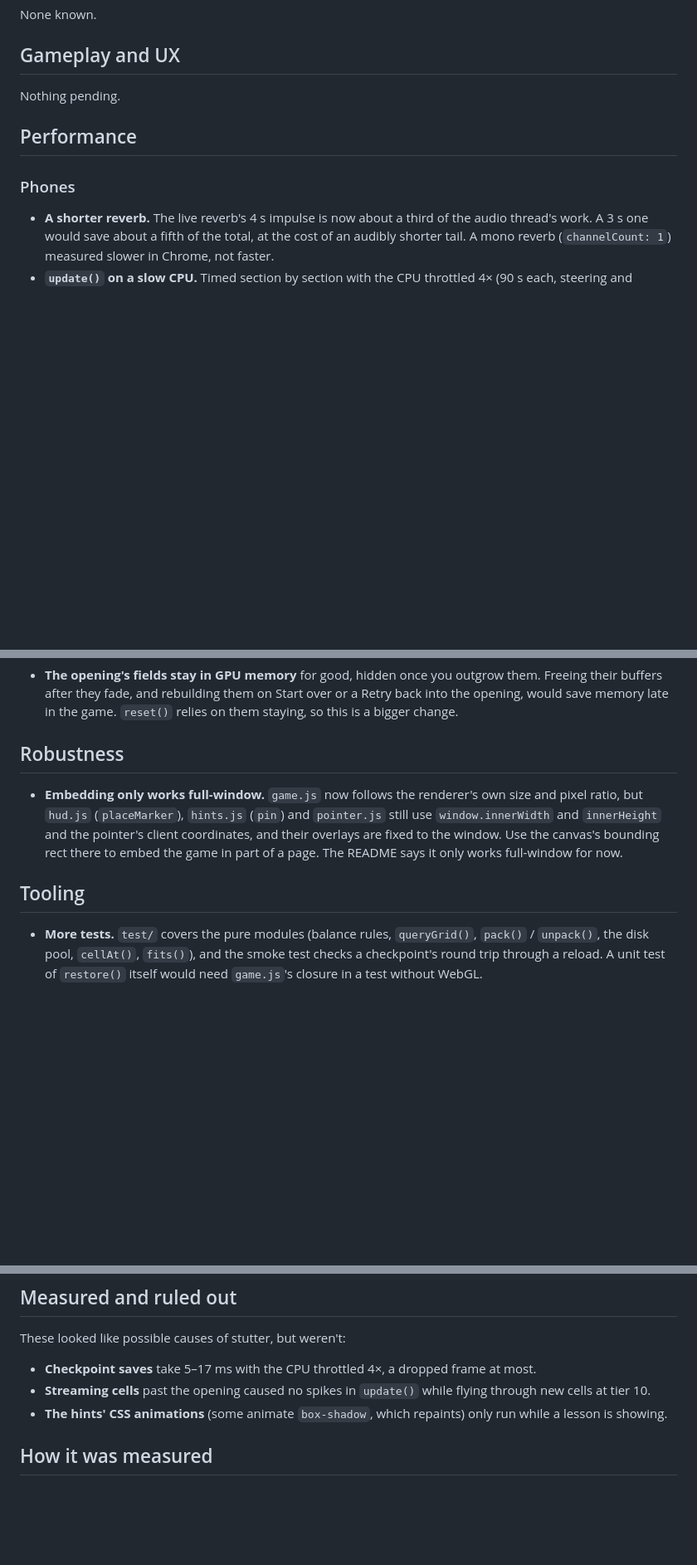
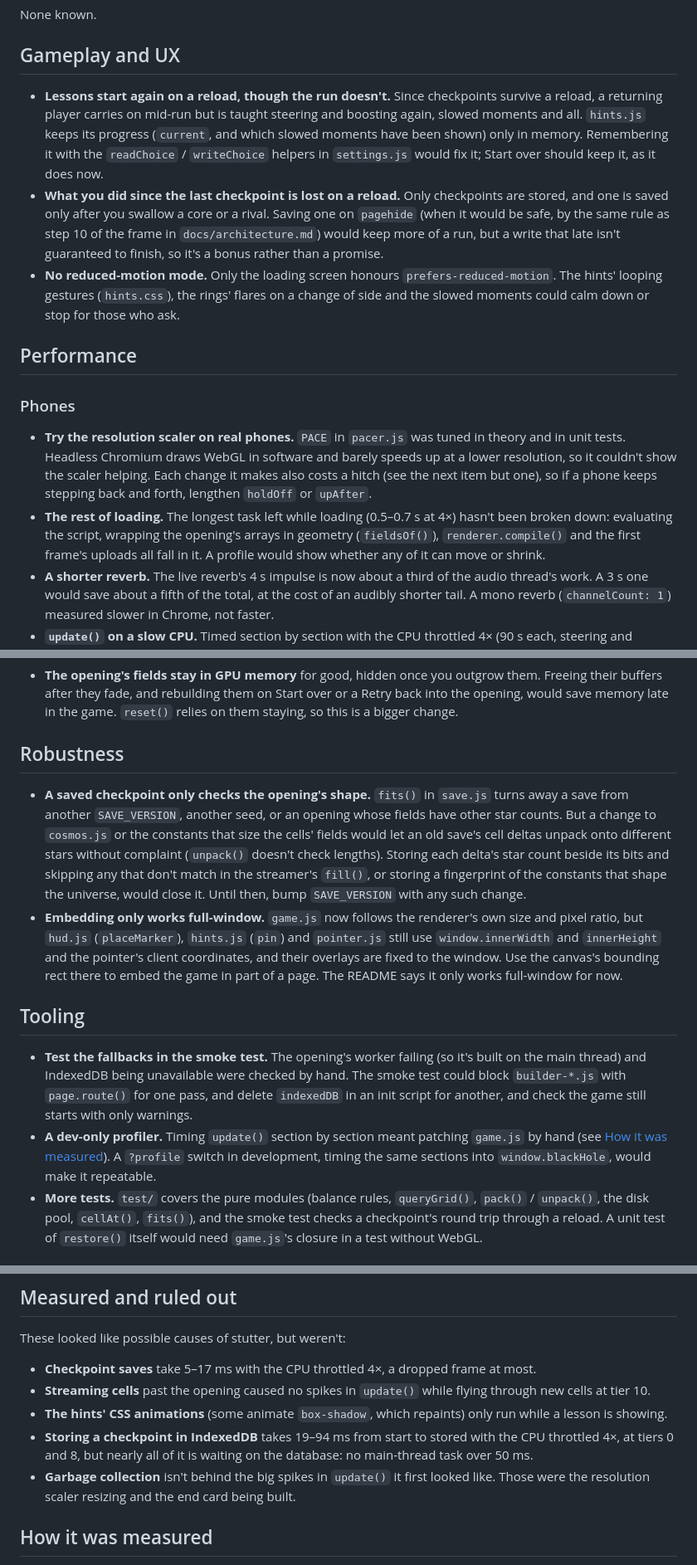
Before and after one commit to P3DY/blackhole, a Markdown page: docs/improvements.md, 3 parts joined by grey strips. Shown at 83% size. GitHub-like rendering; blank space fills up the shorter version.

Commit message:
Add the remaining suggestions to docs/improvements.md
New items from this round of work: lessons restart on a reload while the
run carries on, progress since the last checkpoint is lost on a reload,
no reduced-motion mode, trying the resolution scaler on real phones,
breaking down the rest of loading, saved checkpoints only checking the
opening's shape, testing the fallbacks in the smoke test, and a dev-only
profiler. Also records what was ruled out (storing checkpoints, GC) and
how update() and leftover audio nodes were measured, and fixes two
references to the frame's checkpoint step (10, not 9).

Co-Authored-By: Claude Opus 5.5 <noreply@anthropic.com>
Claude-Session: https://claude.ai/code/session_0137c2YNiGmjxQsrCzw8tHWA

```diff
--- a/docs/improvements.md
+++ b/docs/improvements.md
@@ -10,12 +10,16 @@ None known.
 
 ## Gameplay and UX
 
-Nothing pending.
+- **Lessons start again on a reload, though the run doesn't.** Since checkpoints survive a reload, a returning player carries on mid-run but is taught steering and boosting again, slowed moments and all. `hints.js` keeps its progress (`current`, and which slowed moments have been shown) only in memory. Remembering it with the `readChoice` / `writeChoice` helpers in `settings.js` would fix it; Start over should keep it, as it does now.
+- **What you did since the last checkpoint is lost on a reload.** Only checkpoints are stored, and one is saved only after you swallow a core or a rival. Saving one on `pagehide` (when it would be safe, by the same rule as step 10 of the frame in `docs/architecture.md`) would keep more of a run, but a write that late isn't guaranteed to finish, so it's a bonus rather than a promise.
+- **No reduced-motion mode.** Only the loading screen honours `prefers-reduced-motion`. The hints' looping gestures (`hints.css`), the rings' flares on a change of side and the slowed moments could calm down or stop for those who ask.
 
 ## Performance
 
 ### Phones
 
+- **Try the resolution scaler on real phones.** `PACE` in `pacer.js` was tuned in theory and in unit tests. Headless Chromium draws WebGL in software and barely speeds up at a lower resolution, so it couldn't show the scaler helping. Each change it makes also costs a hitch (see the next item but one), so if a phone keeps stepping back and forth, lengthen `holdOff` or `upAfter`.
+- **The rest of loading.** The longest task left while loading (0.5–0.7 s at 4×) hasn't been broken down: evaluating the script, wrapping the opening's arrays in geometry (`fieldsOf()`), `renderer.compile()` and the first frame's uploads all fall in it. A profile would show whether any of it can move or shrink.
 - **A shorter reverb.** The live reverb's 4 s impulse is now about a third of the audio thread's work. A 3 s one would save about a fifth of the total, at the cost of an audibly shorter tail. A mono reverb (`channelCount: 1`) measured slower in Chrome, not faster.
 - **`update()` on a slow CPU.** Timed section by section with the CPU throttled 4× (90 s each, steering and boosting, with the resolution fixed), `update()` now takes 2–4 ms at the median, 6–10 ms at the 95th percentile and 11–13 ms at the 99th, at tiers 0 and 8. The slowest frames are spread over the capture queries, `disk.update()` and the audio (mostly `chime()` making its nodes, 5–10 ms each), with no single culprit left. Next steps, if a real phone (Chrome remote debugging) shows it still matters: let the capture queries skip grid cells whose stars are all eaten (a live count per cell, which `reset()`, `restore()` and the streamer's `fill()` would have to recount), and reuse chime voices instead of making new nodes. Two hitches are known and left alone: getting swallowed (the end card and its sound, about 65 ms at 4×), and each change the resolution scaler makes (the canvas and every buffer are remade, 100–240 ms at 4× in headless Chromium).
 
@@ -25,10 +29,13 @@ Nothing pending.
 
 ## Robustness
 
+- **A saved checkpoint only checks the opening's shape.** `fits()` in `save.js` turns away a save from another `SAVE_VERSION`, another seed, or an opening whose fields have other star counts. But a change to `cosmos.js` or the constants that size the cells' fields would let an old save's cell deltas unpack onto different stars without complaint (`unpack()` doesn't check lengths). Storing each delta's star count beside its bits and skipping any that don't match in the streamer's `fill()`, or storing a fingerprint of the constants that shape the universe, would close it. Until then, bump `SAVE_VERSION` with any such change.
 - **Embedding only works full-window.** `game.js` now follows the renderer's own size and pixel ratio, but `hud.js` (`placeMarker`), `hints.js` (`pin`) and `pointer.js` still use `window.innerWidth` and `innerHeight` and the pointer's client coordinates, and their overlays are fixed to the window. Use the canvas's bounding rect there to embed the game in part of a page. The README says it only works full-window for now.
 
 ## Tooling
 
+- **Test the fallbacks in the smoke test.** The opening's worker failing (so it's built on the main thread) and IndexedDB being unavailable were checked by hand. The smoke test could block `builder-*.js` with `page.route()` for one pass, and delete `indexedDB` in an init script for another, and check the game still starts with only warnings.
+- **A dev-only profiler.** Timing `update()` section by section meant patching `game.js` by hand (see [How it was measured](#how-it-was-measured)). A `?profile` switch in development, timing the same sections into `window.blackHole`, would make it repeatable.
 - **More tests.** `test/` covers the pure modules (balance rules, `queryGrid()`, `pack()` / `unpack()`, the disk pool, `cellAt()`, `fits()`), and the smoke test checks a checkpoint's round trip through a reload. A unit test of `restore()` itself would need `game.js`'s closure in a test without WebGL.
 
 ## Already done
@@ -68,6 +75,8 @@ These looked like possible causes of stutter, but weren't:
 - **Checkpoint saves** take 5–17 ms with the CPU throttled 4×, a dropped frame at most.
 - **Streaming cells** past the opening caused no spikes in `update()` while flying through new cells at tier 10.
 - **The hints' CSS animations** (some animate `box-shadow`, which repaints) only run while a lesson is showing.
+- **Storing a checkpoint in IndexedDB** takes 19–94 ms from start to stored with the CPU throttled 4×, at tiers 0 and 8, but nearly all of it is waiting on the database: no main-thread task over 50 ms.
+- **Garbage collection** isn't behind the big spikes in `update()` it first looked like. Those were the resolution scaler resizing and the end card being built.
 
 ## How it was measured
 
```
Also changed, not shown: other parts of docs/improvements.md (+2 -0 lines), docs/architecture.md (+2 -2 lines).
